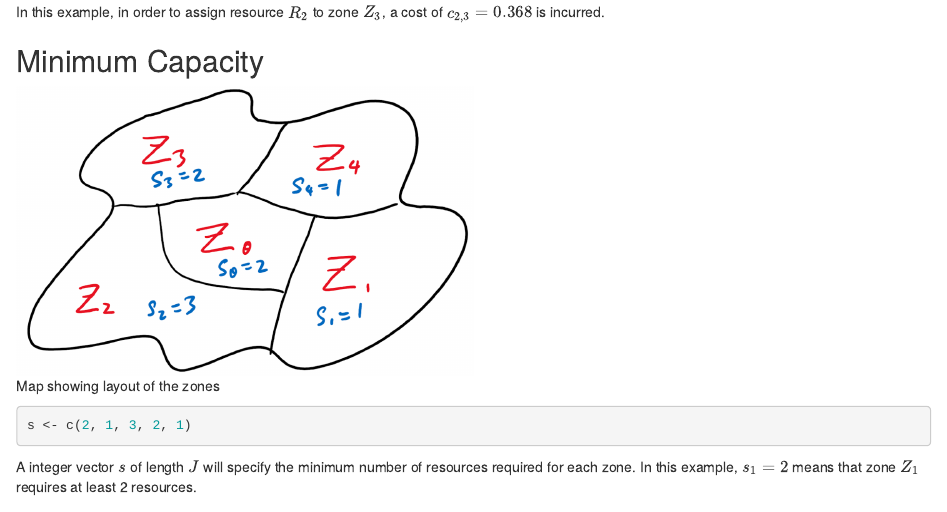
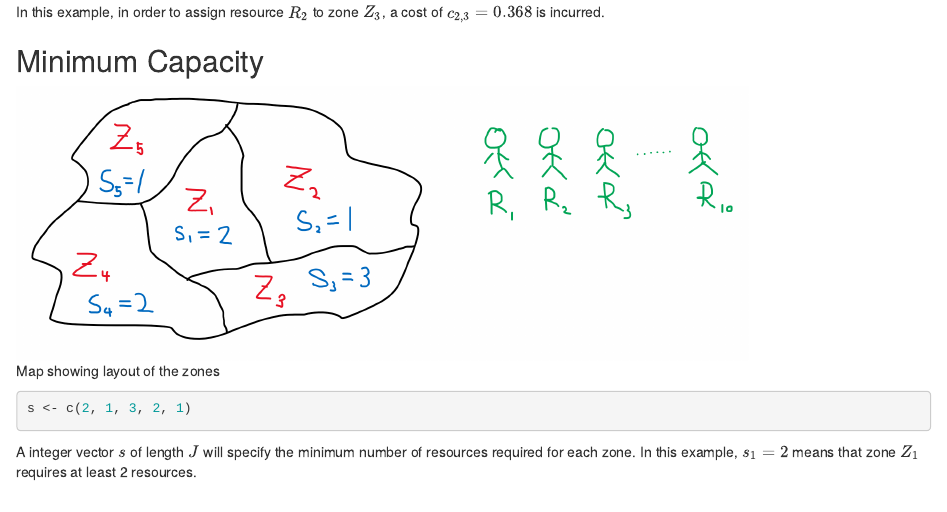
Before and after one commit to timothywong731/resourceoptimisation, an R Markdown document (index.Rmd): the page in a window 1100 px wide, from 790 px down. Rendered offline with R 4.5, knitr and Pandoc, with nearby package versions; code that draws random numbers runs with fixed seeds of ours; some code elsewhere in the file could not run offline.

Commit message:
changed diagram

````diff
--- a/index.Rmd
+++ b/index.Rmd
@@ -36,7 +36,7 @@ In this example, in order to assign resource \(R_2\) to zone \(Z_3\), a cost of
 
 ## Minimum Capacity
 
-```{r pressure, echo=FALSE, fig.cap="Map showing layout of the zones", out.width = '50%'}
+```{r pressure, echo=FALSE, fig.cap="Map showing layout of the zones", out.width = '80%'}
 knitr::include_graphics("map.png")
 ```
 
````
Also changed, not shown: index.html, map.png.
